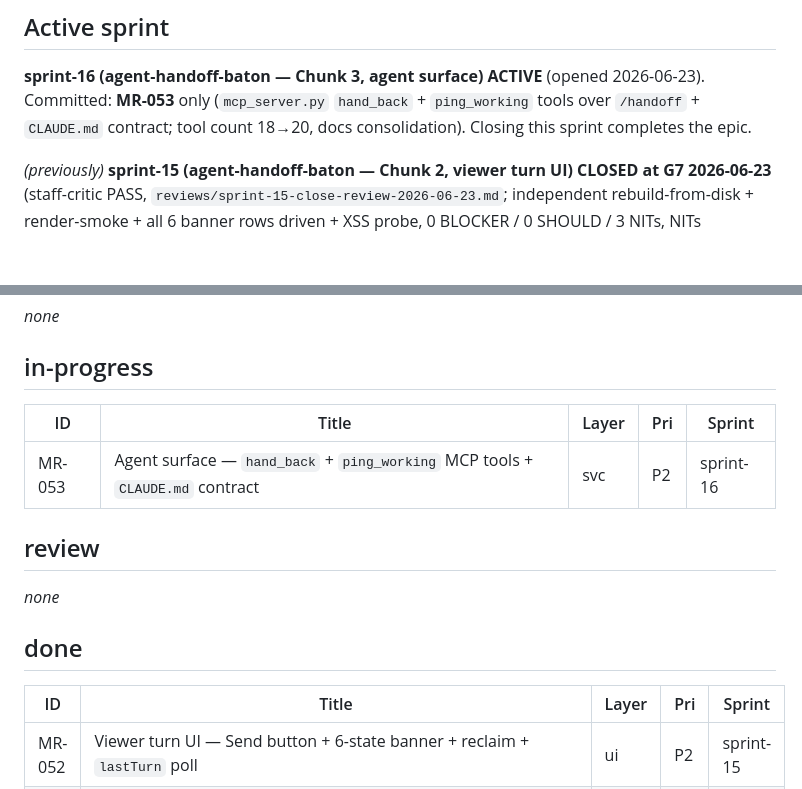
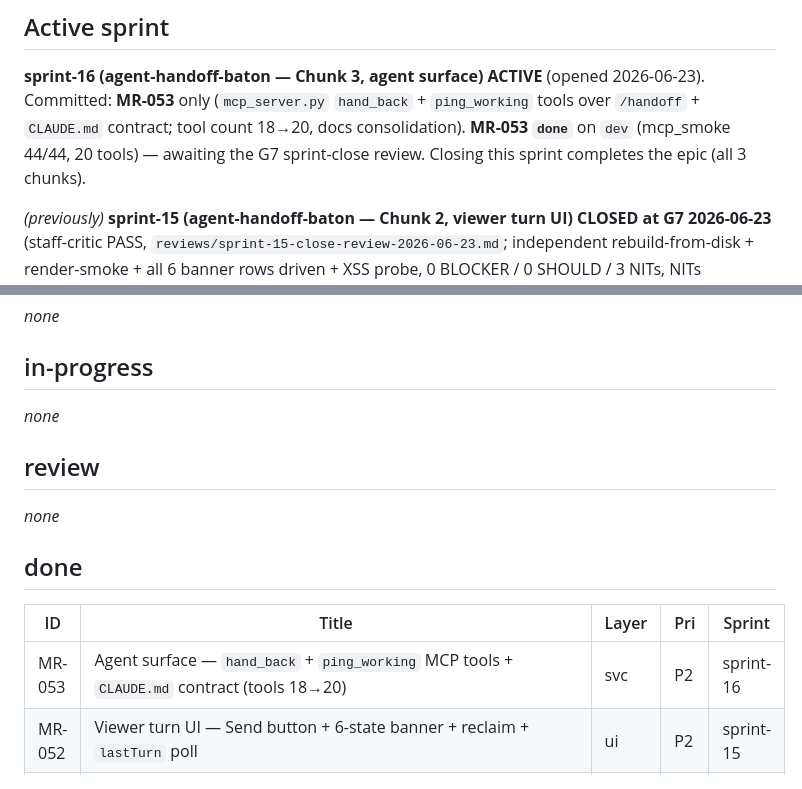
Before and after one commit to waqaskhan137/mdreview-service, a Markdown page: docs/process/TRACKER.md, 2 parts joined by grey strips. GitHub-like rendering; blank space fills up the shorter version.

Commit message:
docs(process): reconcile board for sprint-16 G7 — MR-053 done
Co-Authored-By: Claude Opus 4.8 <noreply@anthropic.com>

```diff
--- a/docs/process/TRACKER.md
+++ b/docs/process/TRACKER.md
@@ -9,7 +9,8 @@ Last updated: 2026-06-19. **sprint-12 (mcp-agent-effectiveness) CLOSED at G7 (st
 
 **sprint-16 (agent-handoff-baton — Chunk 3, agent surface) ACTIVE** (opened 2026-06-23). Committed:
 **MR-053** only (`mcp_server.py` `hand_back` + `ping_working` tools over `/handoff` + `CLAUDE.md`
-contract; tool count 18→20, docs consolidation). Closing this sprint completes the epic.
+contract; tool count 18→20, docs consolidation). **MR-053 `done`** on `dev` (mcp_smoke 44/44, 20
+tools) — awaiting the G7 sprint-close review. Closing this sprint completes the epic (all 3 chunks).
 
 _(previously)_ **sprint-15 (agent-handoff-baton — Chunk 2, viewer turn UI) CLOSED at G7 2026-06-23**
 (staff-critic PASS, `reviews/sprint-15-close-review-2026-06-23.md`; independent rebuild-from-disk +
@@ -59,9 +60,7 @@ _none_
 
 ## in-progress
 
-| ID | Title | Layer | Pri | Sprint |
-|----|-------|-------|-----|--------|
-| MR-053 | Agent surface — `hand_back` + `ping_working` MCP tools + `CLAUDE.md` contract | svc | P2 | sprint-16 |
+_none_
 
 ## review
 
@@ -71,6 +70,7 @@ _none_
 
 | ID | Title | Layer | Pri | Sprint |
 |----|-------|-------|-----|--------|
+| MR-053 | Agent surface — `hand_back` + `ping_working` MCP tools + `CLAUDE.md` contract (tools 18→20) | svc | P2 | sprint-16 |
 | MR-052 | Viewer turn UI — Send button + 6-state banner + reclaim + `lastTurn` poll | ui | P2 | sprint-15 |
 | MR-051 | Handoff baton contract — `POST /handoff` + 4 `meta.json` fields + `/status` surfacing (additive) | svc | P1 | sprint-14 |
 | MR-050 | Viewer — reviewer can delete their own un-engaged comment (no-agent-entry rule; inline 2-step confirm; issue #12) | ui | P2 | — (out-of-cycle) |
```
Also changed, not shown: 1 other file.
